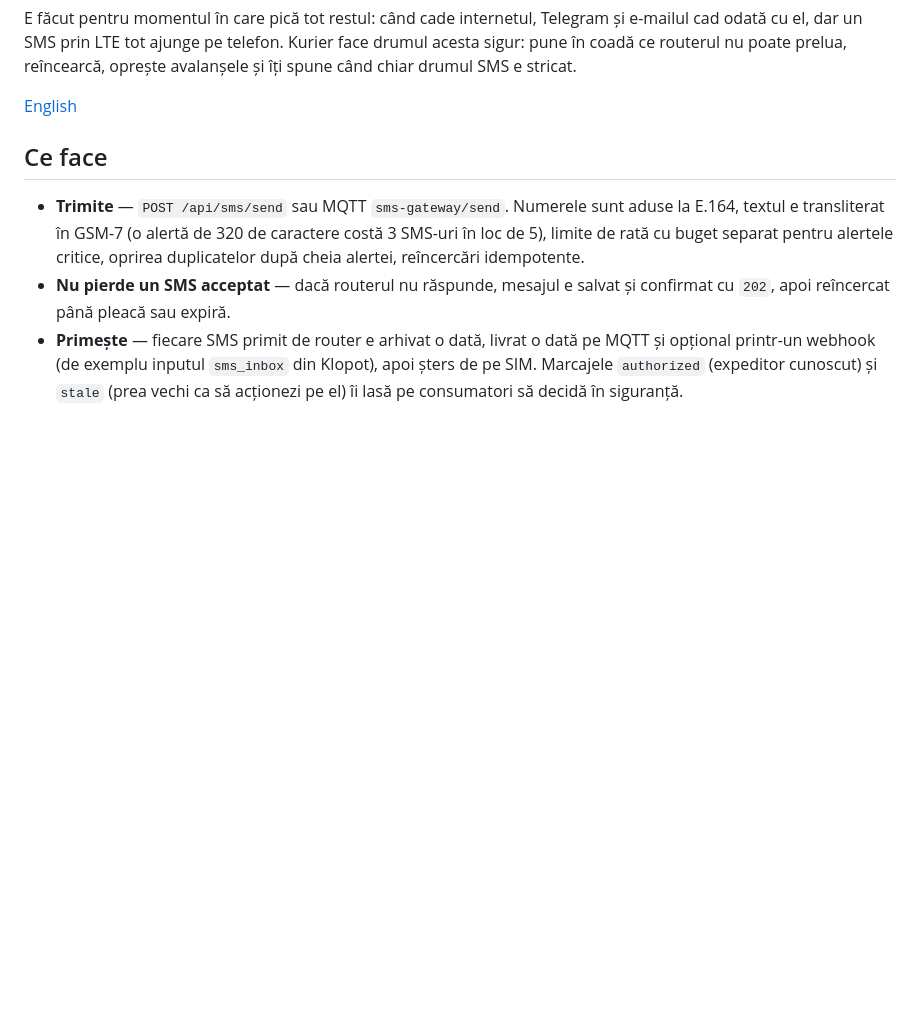
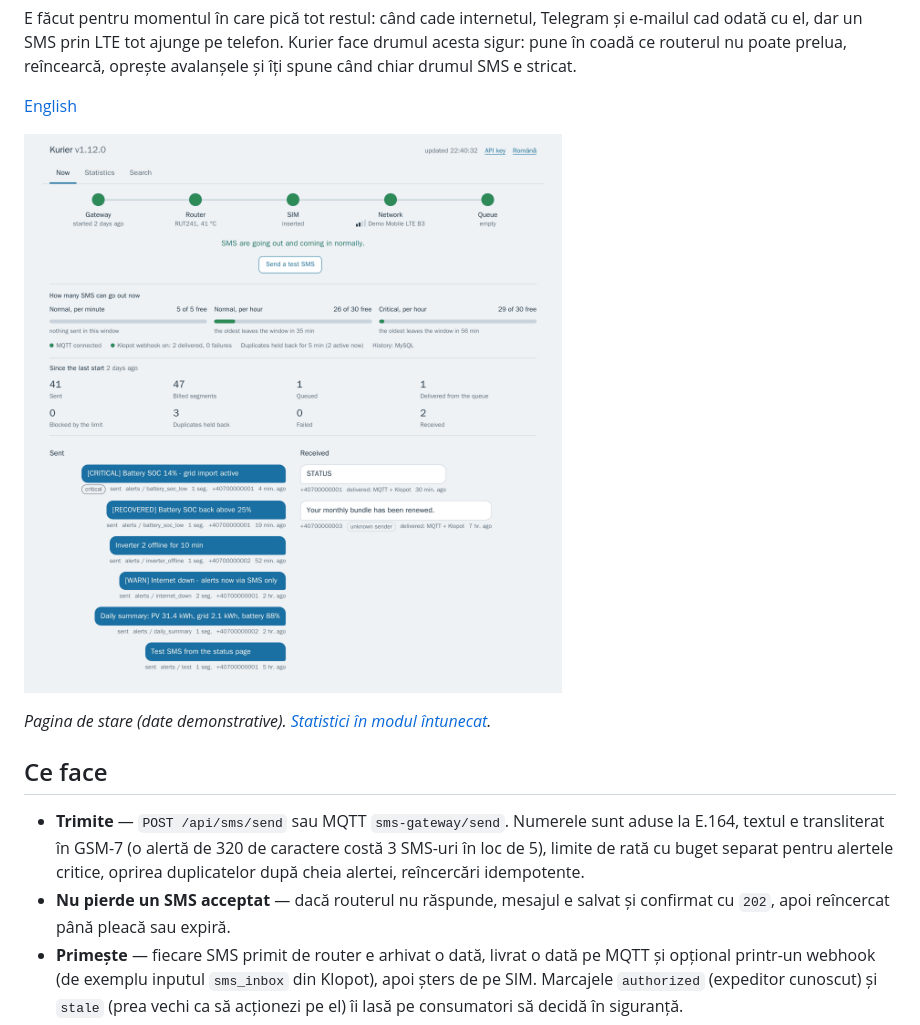
Before and after one commit to sm26449/kurier, a Markdown page: README.ro.md, the part around the change. Rendered like a GitHub page; pictures changed too: docs/img/status-page.png (added); blank space fills up the shorter version.

Commit message:
docs(readme): status page screenshot with demo data

```diff
--- a/README.ro.md
+++ b/README.ro.md
@@ -13,6 +13,10 @@ prelua, reîncearcă, oprește avalanșele și îți spune când chiar drumul SM
 stricat.
 
 [English](README.md)
+
+![Pagina de stare Kurier: drumul SMS-ului, bugetul de trimitere, mesaje trimise și primite](docs/img/status-page.png)
+
+*Pagina de stare (date demonstrative). [Statistici în modul întunecat](docs/img/statistics-dark.png).*
 
 ## Ce face
 
```
Also changed, not shown: README.md (+4 -0 lines), docs/img/statistics-dark.png (added).
